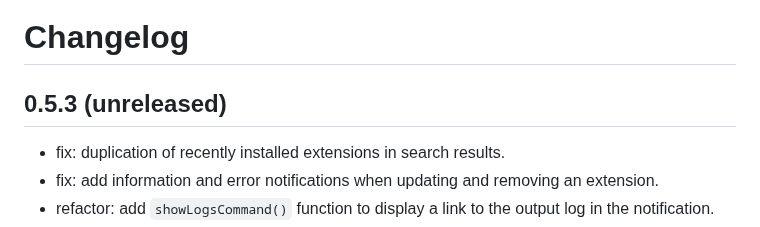
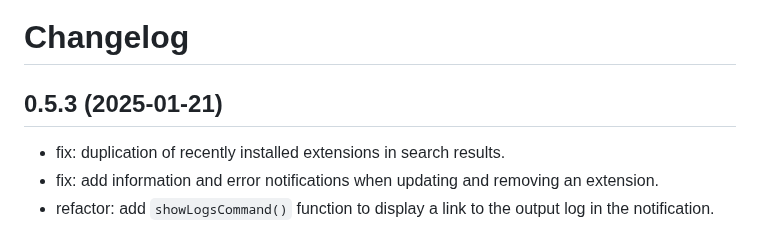
Before and after one commit to mcanouil/quarto-wizard, a Markdown page: CHANGELOG.md, the part around the change. Rendered like a GitHub page.

Commit message:
ci: automatic changelog update for release (#29)
Co-authored-by: github-actions[bot] <41898282+github-actions[bot]@users.noreply.github.com>

```diff
--- a/CHANGELOG.md
+++ b/CHANGELOG.md
@@ -1,6 +1,6 @@
 # Changelog
 
-## 0.5.3 (unreleased)
+## 0.5.3 (2025-01-21)
 
 - fix: duplication of recently installed extensions in search results.
 - fix: add information and error notifications when updating and removing an extension.
```
